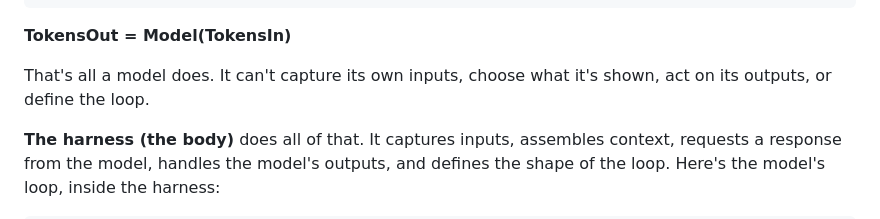
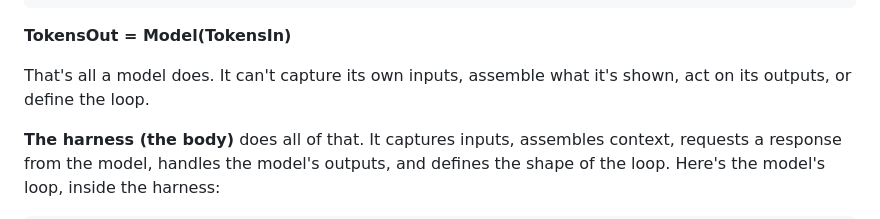
Before and after one commit to averagejoeslab/harness-engineering, a Markdown page: README.md, the part around the change. GitHub-like rendering.

```diff
--- a/README.md
+++ b/README.md
@@ -33,7 +33,7 @@ TokensIn ─► Model ─► predicted next token ────┤
 
 **TokensOut = Model(TokensIn)**
 
-That's all a model does. It can't capture its own inputs, choose what it's shown, act on its outputs, or define the loop.
+That's all a model does. It can't capture its own inputs, assemble what it's shown, act on its outputs, or define the loop.
 
 **The harness (the body)** does all of that. It captures inputs, assembles context, requests a response from the model, handles the model's outputs, and defines the shape of the loop. Here's the model's loop, inside the harness:
 
```
